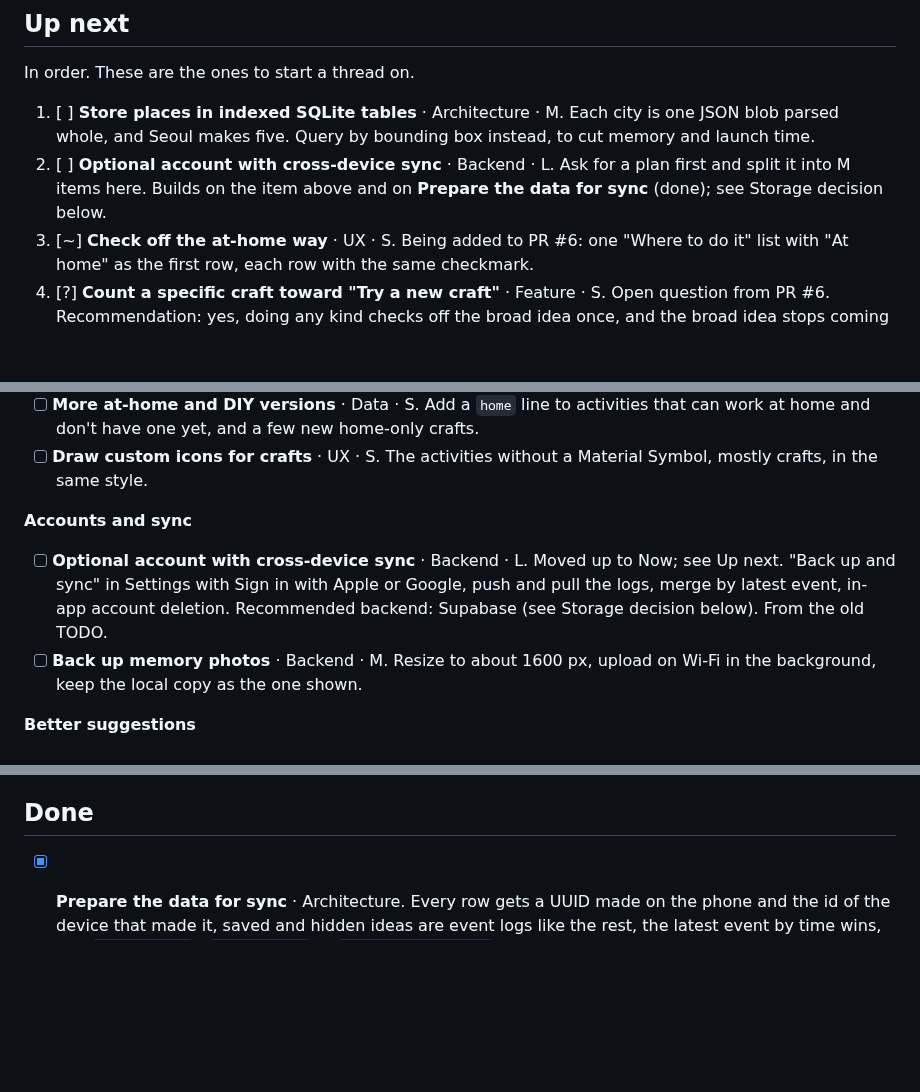
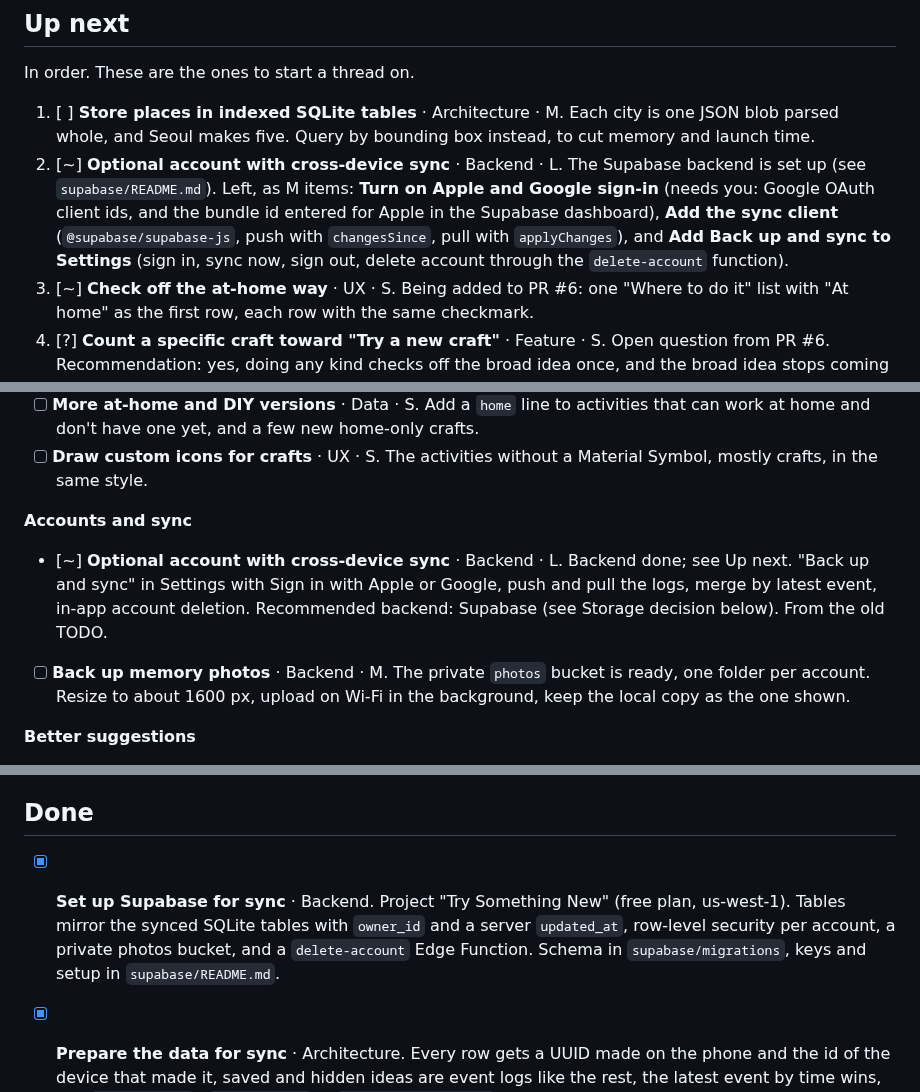
Before and after one commit to itang1/try_something_new, a Markdown page: ROADMAP.md, 3 parts joined by grey strips. Rendered like a GitHub page; blank space fills up the shorter version.

```diff
--- a/ROADMAP.md
+++ b/ROADMAP.md
@@ -47,7 +47,7 @@ The single list of what to build next. It replaces `TODO.md`. Last refreshed 202
 In order. These are the ones to start a thread on.
 
 1. [ ] **Store places in indexed SQLite tables** · Architecture · M. Each city is one JSON blob parsed whole, and Seoul makes five. Query by bounding box instead, to cut memory and launch time.
-2. [ ] **Optional account with cross-device sync** · Backend · L. Ask for a plan first and split it into M items here. Builds on the item above and on **Prepare the data for sync** (done); see Storage decision below.
+2. [~] **Optional account with cross-device sync** · Backend · L. The Supabase backend is set up (see `supabase/README.md`). Left, as M items: **Turn on Apple and Google sign-in** (needs you: Google OAuth client ids, and the bundle id entered for Apple in the Supabase dashboard), **Add the sync client** (`@supabase/supabase-js`, push with `changesSince`, pull with `applyChanges`), and **Add Back up and sync to Settings** (sign in, sync now, sign out, delete account through the `delete-account` function).
 3. [~] **Check off the at-home way** · UX · S. Being added to PR #6: one "Where to do it" list with "At home" as the first row, each row with the same checkmark.
 4. [?] **Count a specific craft toward "Try a new craft"** · Feature · S. Open question from PR #6. Recommendation: yes, doing any kind checks off the broad idea once, and the broad idea stops coming back as "try another".
 5. [ ] **Check merged work on a real phone** · Launch · S. Backup share sheet and file picker, Sentry, the Dusk Ember theme in light and dark, the splash and Android themed icon, the map credit label, the new Settings and crash screens, and the accessibility pass (VoiceOver, TalkBack and the largest text size). None of these has run on a device yet. Needs you and a development build.
@@ -84,8 +84,8 @@ In order. These are the ones to start a thread on.
 
 **Accounts and sync**
 
-- [ ] **Optional account with cross-device sync** · Backend · L. Moved up to Now; see Up next. "Back up and sync" in Settings with Sign in with Apple or Google, push and pull the logs, merge by latest event, in-app account deletion. Recommended backend: Supabase (see Storage decision below). From the old TODO.
-- [ ] **Back up memory photos** · Backend · M. Resize to about 1600 px, upload on Wi-Fi in the background, keep the local copy as the one shown.
+- [~] **Optional account with cross-device sync** · Backend · L. Backend done; see Up next. "Back up and sync" in Settings with Sign in with Apple or Google, push and pull the logs, merge by latest event, in-app account deletion. Recommended backend: Supabase (see Storage decision below). From the old TODO.
+- [ ] **Back up memory photos** · Backend · M. The private `photos` bucket is ready, one folder per account. Resize to about 1600 px, upload on Wi-Fi in the background, keep the local copy as the one shown.
 
 **Better suggestions**
 
@@ -135,6 +135,8 @@ Recommendation: **Supabase** (Postgres with row-level security, Sign in with App
 
 ## Done
 
+- [x] **Set up Supabase for sync** · Backend. Project "Try Something New" (free plan, us-west-1). Tables mirror the synced SQLite tables with `owner_id` and a server `updated_at`, row-level security per account, a private photos bucket, and a `delete-account` Edge Function. Schema in `supabase/migrations`, keys and setup in `supabase/README.md`.
+
 - [x] **Prepare the data for sync** · Architecture. Every row gets a UUID made on the phone and the id of the device that made it, saved and hidden ideas are event logs like the rest, the latest event by time wins, and `changesSince` / `applyChanges` in `src/data/storage.ts` are where sync plugs in. Migration 7, with tests. PR #15.
 
 - [x] **Test the storage migrations** · Architecture. Each of the 6 SQLite migrations, catalog aliases and restoring a backup onto an upgraded phone, run against a real SQLite seeded like an older version of the app. A new migration needs a test here. PR #9.
```
Also changed, not shown: supabase/README.md (+3 -3 lines).
